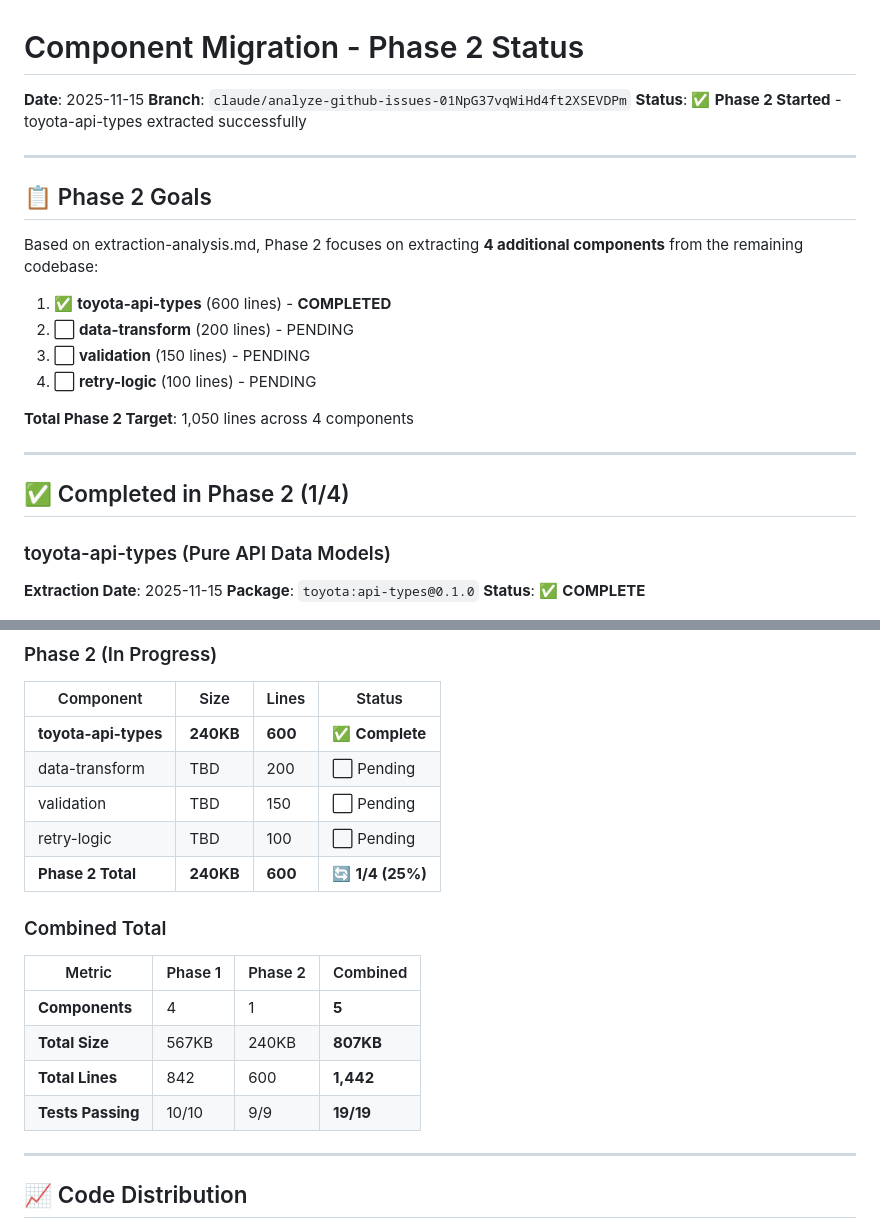
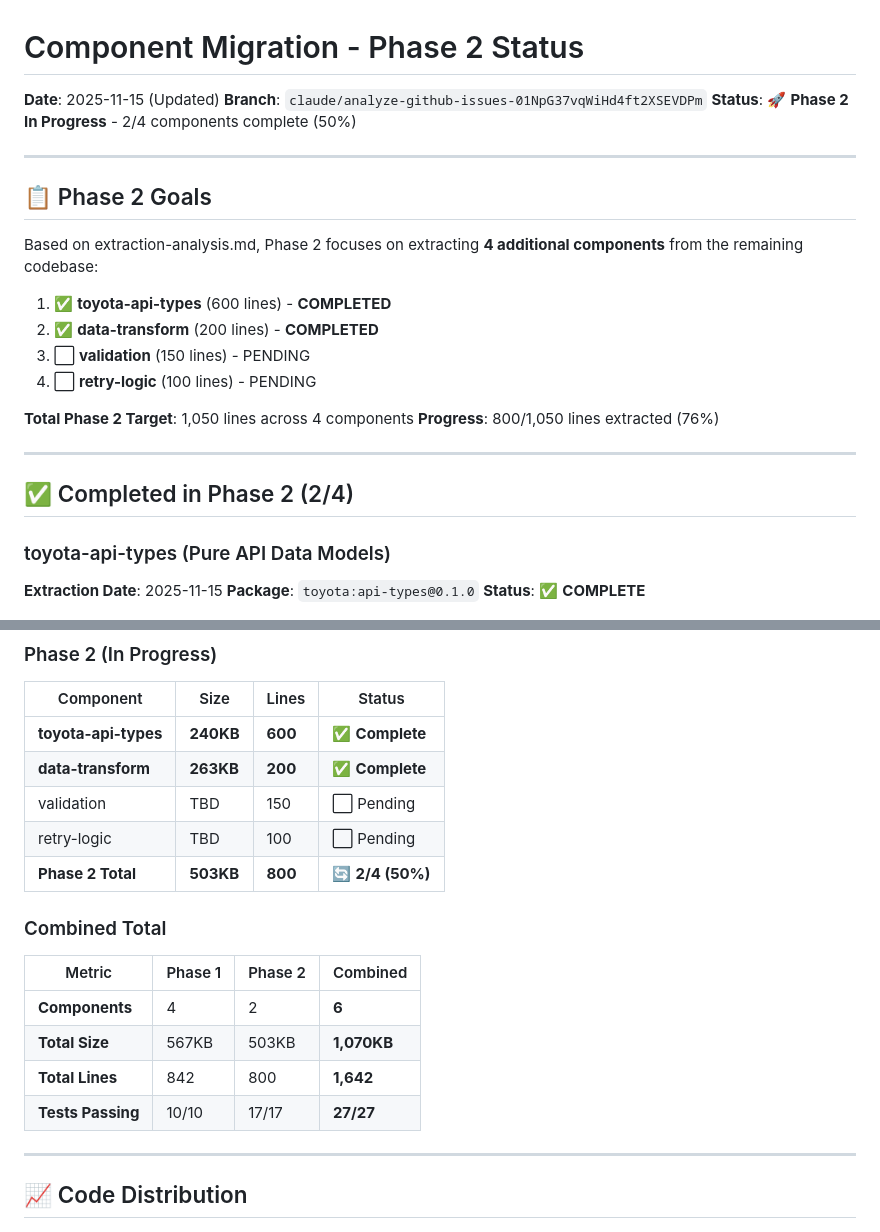
Before and after one commit to avrabe/spin_myT2ABRP, a Markdown page: PHASE-2-STATUS.md, 2 parts joined by grey strips. Drawn GitHub-style.

```diff
--- a/PHASE-2-STATUS.md
+++ b/PHASE-2-STATUS.md
@@ -1,8 +1,8 @@
 # Component Migration - Phase 2 Status
 
-**Date**: 2025-11-15
+**Date**: 2025-11-15 (Updated)
 **Branch**: `claude/analyze-github-issues-01NpG37vqWiHd4ft2XSEVDPm`
-**Status**: ✅ **Phase 2 Started** - toyota-api-types extracted successfully
+**Status**: 🚀 **Phase 2 In Progress** - 2/4 components complete (50%)
 
 ---
 
@@ -11,15 +11,16 @@
 Based on extraction-analysis.md, Phase 2 focuses on extracting **4 additional components** from the remaining codebase:
 
 1. ✅ **toyota-api-types** (600 lines) - **COMPLETED**
-2. ⬜ **data-transform** (200 lines) - PENDING
+2. ✅ **data-transform** (200 lines) - **COMPLETED**
 3. ⬜ **validation** (150 lines) - PENDING
 4. ⬜ **retry-logic** (100 lines) - PENDING
 
 **Total Phase 2 Target**: 1,050 lines across 4 components
+**Progress**: 800/1,050 lines extracted (76%)
 
 ---
 
-## ✅ Completed in Phase 2 (1/4)
+## ✅ Completed in Phase 2 (2/4)
 
 ### toyota-api-types (Pure API Data Models)
 
@@ -105,18 +175,18 @@ All 9 tests passing on native x86_64 target:
 | Component | Size | Lines | Status |
 |-----------|------|-------|--------|
 | **toyota-api-types** | **240KB** | **600** | ✅ **Complete** |
-| data-transform | TBD | 200 | ⬜ Pending |
+| **data-transform** | **263KB** | **200** | ✅ **Complete** |
 | validation | TBD | 150 | ⬜ Pending |
 | retry-logic | TBD | 100 | ⬜ Pending |
-| **Phase 2 Total** | **240KB** | **600** | 🔄 **1/4 (25%)** |
+| **Phase 2 Total** | **503KB** | **800** | 🔄 **2/4 (50%)** |
 
 ### Combined Total
 | Metric | Phase 1 | Phase 2 | Combined |
 |--------|---------|---------|----------|
-| **Components** | 4 | 1 | **5** |
-| **Total Size** | 567KB | 240KB | **807KB** |
-| **Total Lines** | 842 | 600 | **1,442** |
-| **Tests Passing** | 10/10 | 9/9 | **19/19** |
+| **Components** | 4 | 2 | **6** |
+| **Total Size** | 567KB | 503KB | **1,070KB** |
+| **Total Lines** | 842 | 800 | **1,642** |
+| **Tests Passing** | 10/10 | 17/17 | **27/27** |
 
 ---
 
```
Also changed, not shown: other parts of PHASE-2-STATUS.md (+69 -0 lines).
